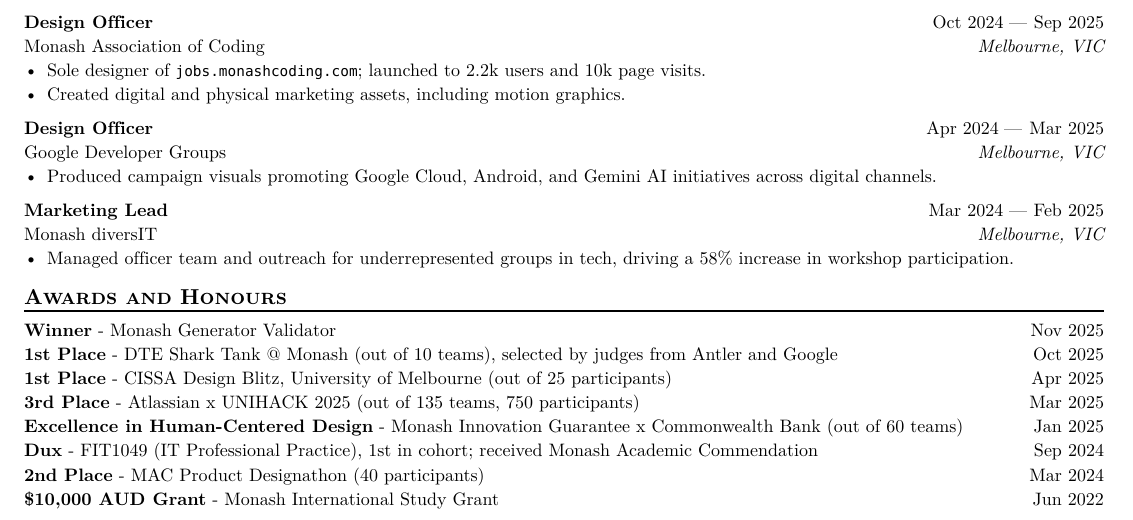
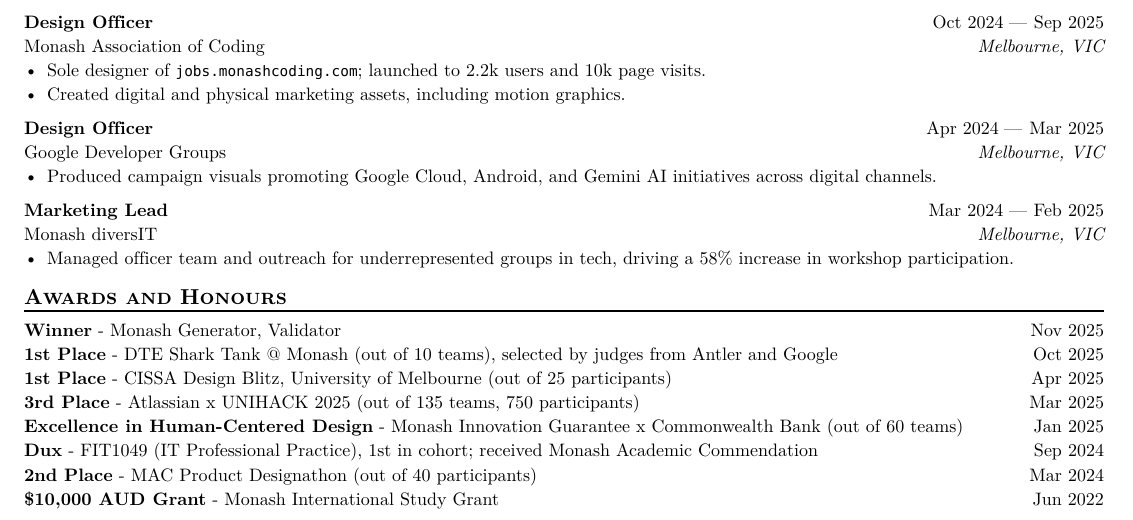
Before and after one commit to WalrusPSD/resume, a Typst document (main.typ): part of the page, cut so that both start at the same text. The pictures show the PDF file main.pdf that the author committed with the source.

Commit message:
small language tweaks

```diff
--- a/main.typ
+++ b/main.typ
@@ -136,11 +136,11 @@
 
 == Awards and Honours
 
-#box(width: 100%)[*Winner* - Monash Generator Validator #h(1fr) Nov 2025]
+#box(width: 100%)[*Winner* - Monash Generator, Validator #h(1fr) Nov 2025]
 #box(width: 100%)[*1st Place* - DTE Shark Tank @ Monash (out of 10 teams), selected by judges from Antler and Google #h(1fr) Oct 2025]
 #box(width: 100%)[*1st Place* - CISSA Design Blitz, University of Melbourne (out of 25 participants) #h(1fr) Apr 2025]
 #box(width: 100%)[*3rd Place* - Atlassian x UNIHACK 2025 (out of 135 teams, 750 participants) #h(1fr) Mar 2025]
 #box(width: 100%)[*Excellence in Human-Centered Design* - Monash Innovation Guarantee x Commonwealth Bank (out of 60 teams) #h(1fr) Jan 2025]
 #box(width: 100%)[*Dux* - FIT1049 (IT Professional Practice), 1st in cohort; received Monash Academic Commendation #h(1fr) Sep 2024]
-#box(width: 100%)[*2nd Place* - MAC Product Designathon (40 participants) #h(1fr) Mar 2024]
+#box(width: 100%)[*2nd Place* - MAC Product Designathon (out of 40 participants) #h(1fr) Mar 2024]
 #box(width: 100%)[*\$10,000 AUD Grant* - Monash International Study Grant #h(1fr) Jun 2022]
```
Also changed, not shown: main.pdf.
